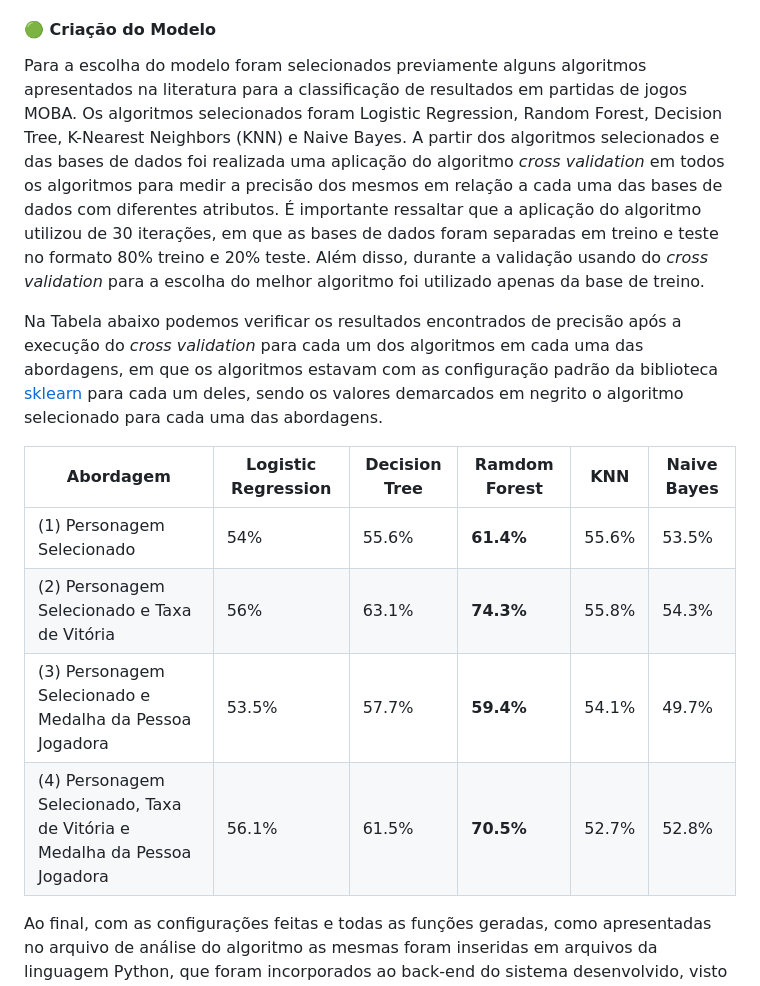
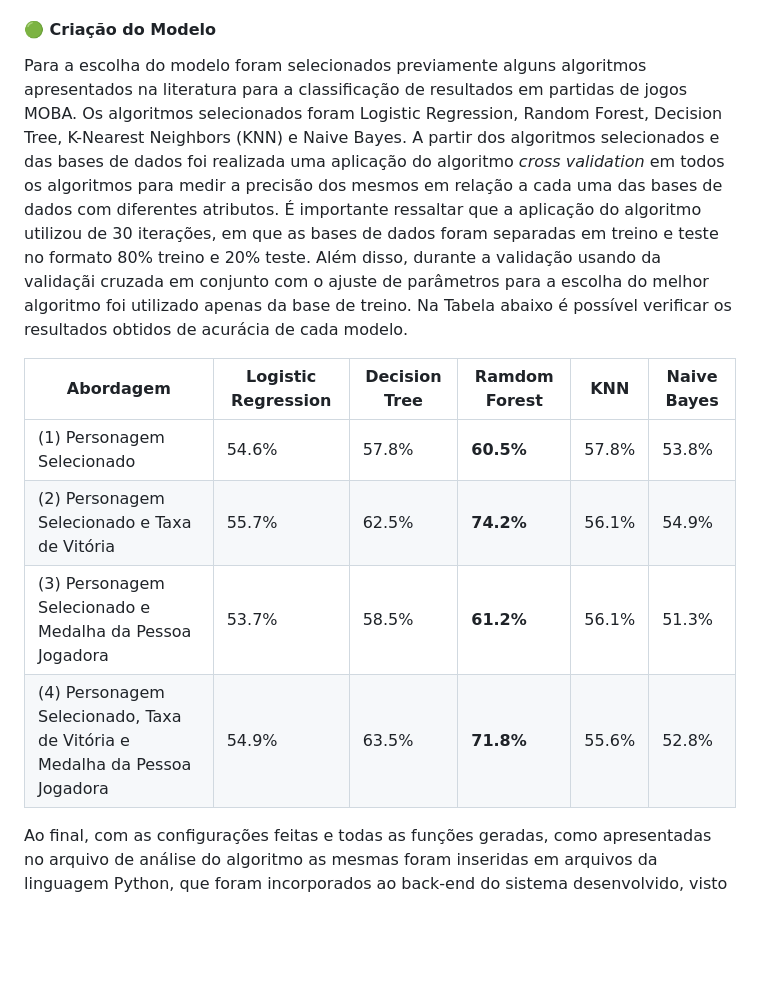
Before and after one commit to stardotwav/Dota2Predictor, a Markdown page: README.md, the part around the change printed below. Rendered like a GitHub page; blank space fills up the shorter version.

```diff
--- a/README.md
+++ b/README.md
@@ -23,16 +23,14 @@ Para realizar o treinamento dos modelos não foi necessária nenhuma preparaçã
 Porém, deve-se ressaltar que ao receber dados de um usuário no *web service* desenvolvido, que será apresentado posteriormente, é realizada uma transformação e adição nos dados, de forma que o nome de cada personagem digitado é transformado em seu número identificador, salvo em um dicionário, e sua taxa de vitória de forma análoga é adicionado ao vetor de predição, que também foi salvo em um dicionário, para assim facilitar a inserção dos dados no vetor de predição.
 
 #### 🟢 Criação do Modelo
-Para a escolha do modelo foram selecionados previamente alguns algoritmos apresentados na literatura para a classificação de resultados em partidas de jogos MOBA. Os algoritmos selecionados foram Logistic Regression, Random Forest, Decision Tree, K-Nearest Neighbors (KNN) e Naive Bayes. A partir dos algoritmos selecionados e das bases de dados foi realizada uma aplicação do algoritmo *cross validation* em todos os algoritmos para medir a precisão dos mesmos em relação a cada uma das bases de dados com diferentes atributos. É importante ressaltar que a aplicação do algoritmo utilizou de 30 iterações, em que as bases de dados foram separadas em treino e teste no formato 80\% treino e 20\% teste. Além disso, durante a validação usando do *cross validation* para a escolha do melhor algoritmo foi utilizado apenas da base de treino.
-
-Na Tabela abaixo podemos verificar os resultados encontrados de precisão após a execução do *cross validation* para cada um dos algoritmos em cada uma das abordagens, em que os algoritmos estavam com as configuração padrão da biblioteca [sklearn](https://scikit-learn.org/stable/) para cada um deles, sendo os valores demarcados em negrito o algoritmo selecionado para cada uma das abordagens.
+Para a escolha do modelo foram selecionados previamente alguns algoritmos apresentados na literatura para a classificação de resultados em partidas de jogos MOBA. Os algoritmos selecionados foram Logistic Regression, Random Forest, Decision Tree, K-Nearest Neighbors (KNN) e Naive Bayes. A partir dos algoritmos selecionados e das bases de dados foi realizada uma aplicação do algoritmo *cross validation* em todos os algoritmos para medir a precisão dos mesmos em relação a cada uma das bases de dados com diferentes atributos. É importante ressaltar que a aplicação do algoritmo utilizou de 30 iterações, em que as bases de dados foram separadas em treino e teste no formato 80\% treino e 20\% teste. Além disso, durante a validação usando da validaçãi cruzada em conjunto com o ajuste de parâmetros para a escolha do melhor algoritmo foi utilizado apenas da base de treino. Na Tabela abaixo é possível verificar os resultados obtidos de acurácia de cada modelo.
 
 Abordagem  | Logistic Regression | Decision Tree | Ramdom Forest | KNN | Naive Bayes
 --------- | ------ | ------ | ------ | ------ | ------
-(1) Personagem Selecionado | 54\% | 55.6\% | **61.4\%** | 55.6\% | 53.5\%
-(2) Personagem Selecionado e Taxa de Vitória | 56\% | 63.1\% | **74.3\%** | 55.8\% | 54.3\%
-(3) Personagem Selecionado e Medalha da Pessoa Jogadora | 53.5\% | 57.7\% | **59.4\%** | 54.1\% | 49.7\%
-(4) Personagem Selecionado, Taxa de Vitória e Medalha da Pessoa Jogadora | 56.1\% | 61.5\% | **70.5\%** | 52.7\% | 52.8\%
+(1) Personagem Selecionado | 54.6\% | 57.8\% | **60.5\%** | 57.8\% | 53.8\%
+(2) Personagem Selecionado e Taxa de Vitória | 55.7\% | 62.5\% | **74.2\%** | 56.1\% | 54.9\%
+(3) Personagem Selecionado e Medalha da Pessoa Jogadora | 53.7\% | 58.5\% | **61.2\%** | 56.1\% | 51.3\%
+(4) Personagem Selecionado, Taxa de Vitória e Medalha da Pessoa Jogadora | 54.9\% | 63.5\% | **71.8\%** | 55.6\% | 52.8\%
 
 Ao final, com as configurações feitas e todas as funções geradas, como apresentadas no arquivo de análise do algoritmo as mesmas foram inseridas em arquivos da linguagem Python, que foram incorporados ao back-end do sistema desenvolvido, visto que como foi desenvolvido no framework Flask, como será apresentado posteriormente a sua execução é similar a feita em arquivos do jupyter notebook.
 
```
Also changed, not shown: other parts of README.md (+5 -1 lines).
